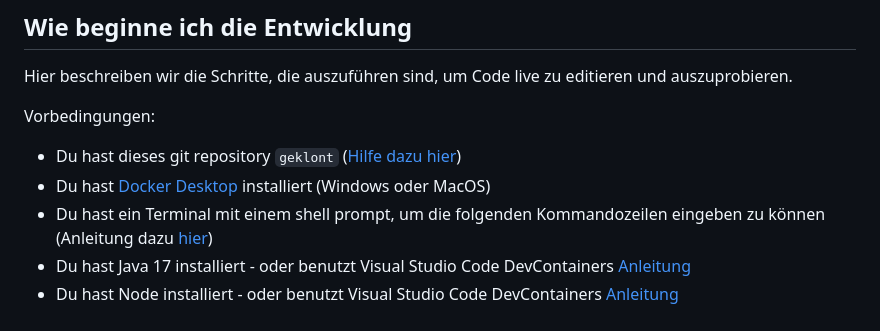
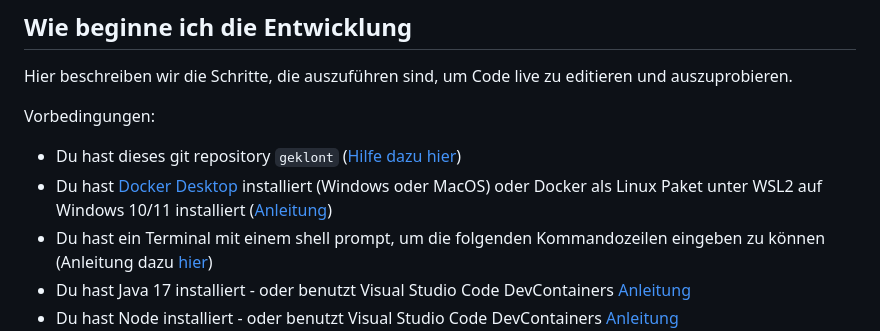
Before and after one commit to avogt-sundn/template-ausbildung, a Markdown page: README.md, the part around the change. GitHub-like rendering.

Commit message:
docker ubuntu

```diff
--- a/README.md
+++ b/README.md
@@ -15,7 +15,7 @@ Hier beschreiben wir die Schritte, die auszuführen sind, um Code live zu editie
 Vorbedingungen:
 
 - Du hast dieses git repository `geklont` ([Hilfe dazu hier](README-git.md))
-- Du hast [Docker Desktop](docker.com) installiert (Windows oder MacOS)
+- Du hast [Docker Desktop](docker.com) installiert (Windows oder MacOS) oder Docker als Linux Paket unter WSL2 auf Windows 10/11 installiert ([Anleitung](./README-docker.md))
 - Du hast ein Terminal mit einem shell prompt, um die folgenden Kommandozeilen eingeben zu können (Anleitung dazu [hier](README-terminal.md))
 - Du hast Java 17 installiert - oder benutzt Visual Studio Code DevContainers [Anleitung](README-devcontainers.md)
 - Du hast Node installiert - oder benutzt Visual Studio Code DevContainers [Anleitung](README-devcontainers.md)
```
Also changed, not shown: README-docker.md (added, +51 -0 lines), README-terminal.md (+2 -2 lines).
